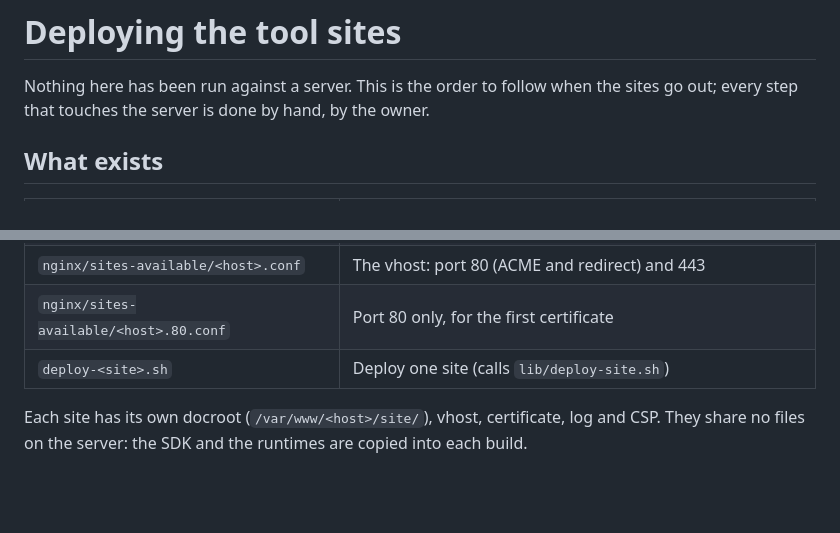
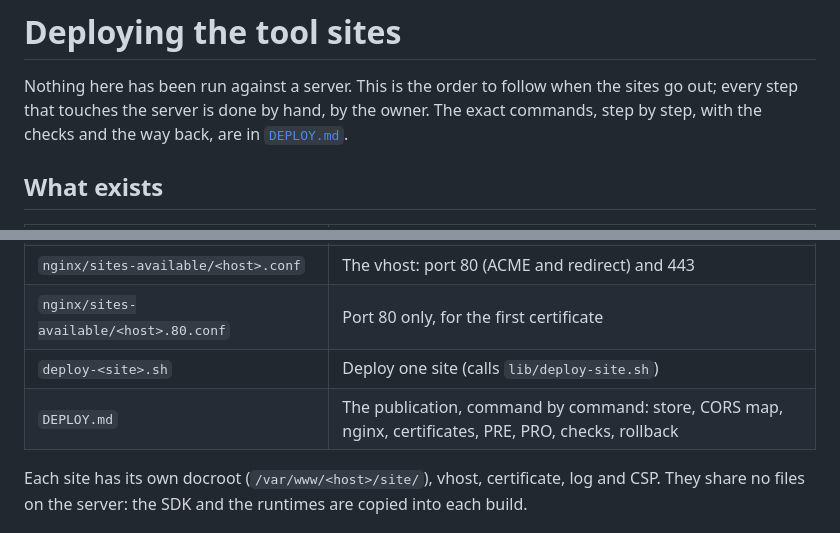
Before and after one commit to utopia-ia/elffuss-ai, a Markdown page: deploy/README.md, 2 parts joined by grey strips. Rendered like a GitHub page; blank space fills up the shorter version.

```diff
--- a/deploy/README.md
+++ b/deploy/README.md
@@ -2,6 +2,8 @@
 
 Nothing here has been run against a server. This is the order to follow when the
 sites go out; every step that touches the server is done by hand, by the owner.
+The exact commands, step by step, with the checks and the way back, are in
+[`DEPLOY.md`](DEPLOY.md).
 
 ## What exists
 
@@ -16,6 +18,7 @@ sites go out; every step that touches the server is done by hand, by the owner.
 | `nginx/sites-available/<host>.conf` | The vhost: port 80 (ACME and redirect) and 443 |
 | `nginx/sites-available/<host>.80.conf` | Port 80 only, for the first certificate |
 | `deploy-<site>.sh` | Deploy one site (calls `lib/deploy-site.sh`) |
+| `DEPLOY.md` | The publication, command by command: store, CORS map, nginx, certificates, PRE, PRO, checks, rollback |
 
 Each site has its own docroot (`/var/www/<host>/site/`), vhost, certificate, log
 and CSP. They share no files on the server: the SDK and the runtimes are copied
```
Also changed, not shown: README.md (+4 -3 lines), deploy/DEPLOY.md (added, +238 -0 lines).
